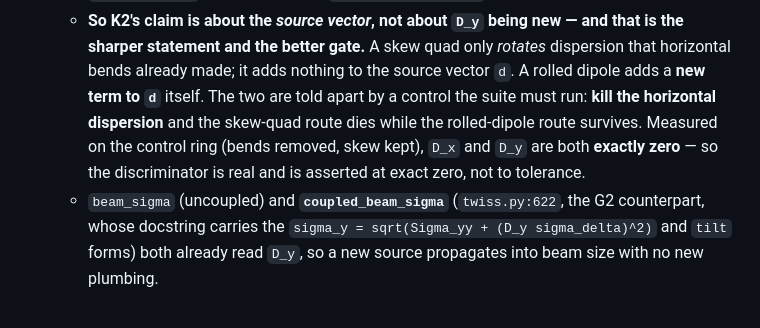
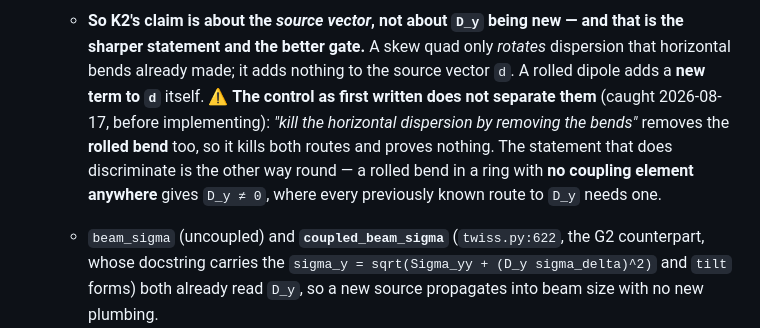
Before and after one commit to BoykoNeov/particle-accelerator, a Markdown page: docs/ROADMAP.md, the part around one of its changes. Drawn GitHub-style.

```diff
--- a/docs/ROADMAP.md
+++ b/docs/ROADMAP.md
@@ -1771,12 +1771,13 @@ makes sense together.
   - **So K2's claim is about the *source vector*, not about `D_y` being new — and
     that is the sharper statement and the better gate.** A skew quad only *rotates*
     dispersion that horizontal bends already made; it adds nothing to the source
-    vector `d`. A rolled dipole adds a **new term to `d`** itself. The two are told
-    apart by a control the suite must run: **kill the horizontal dispersion** and the
-    skew-quad route dies while the rolled-dipole route survives. Measured on the
-    control ring (bends removed, skew kept), `D_x` and `D_y` are both **exactly
-    zero** — so the discriminator is real and is asserted at exact zero, not to
-    tolerance.
+    vector `d`. A rolled dipole adds a **new term to `d`** itself.
+    ⚠️ **The control as first written does not separate them** (caught 2026-08-17,
+    before implementing): *"kill the horizontal dispersion by removing the bends"*
+    removes the **rolled bend** too, so it kills both routes and proves nothing. The
+    statement that does discriminate is the other way round — a rolled bend in a ring
+    with **no coupling element anywhere** gives `D_y ≠ 0`, where every previously
+    known route to `D_y` needs one.
   - `beam_sigma` (uncoupled) and **`coupled_beam_sigma`** (`twiss.py:622`, the G2
     counterpart, whose docstring carries the `sigma_y = sqrt(Sigma_yy +
     (D_y sigma_delta)^2)` and `tilt` forms) both already read `D_y`, so a new source
```
Also changed, not shown: other parts of docs/ROADMAP.md (+72 -19 lines).
